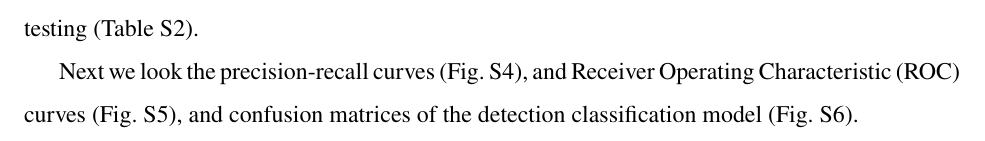
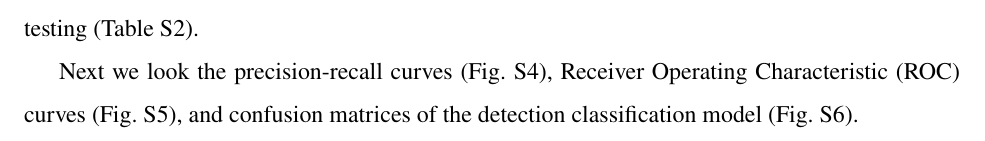
Before and after one commit to emlab-ucsb/paper-ocean-ghg, a LaTeX paper (main.tex): part of page 26 of 40, cut so that both start at the same text. Compiled offline with pdfLaTeX.

Commit message:
Updates from Overleaf

```diff
--- a/main.tex
+++ b/main.tex
@@ -409,7 +409,7 @@ This approach provides corresponding non-broadcasting vessel emissions estimates
 
 Here we look at a summary of how well the three dark fleet models perform in out-of-sample testing (Table \ref{tab:all_performance_metrics_table}).
 
-Next we look the precision-recall curves (Fig. \ref{fig:fig-pr-curves}), and Receiver Operating Characteristic (ROC) curves (Fig. \ref{fig:fig-roc-curves}), and confusion matrices of the detection classification model (Fig. \ref{fig:fig-conf-mat}).
+Next we look the precision-recall curves (Fig. \ref{fig:fig-pr-curves}), Receiver Operating Characteristic (ROC) curves (Fig. \ref{fig:fig-roc-curves}), and confusion matrices of the detection classification model (Fig. \ref{fig:fig-conf-mat}).
 
 \begin{figure}[H]
     \centering
```
